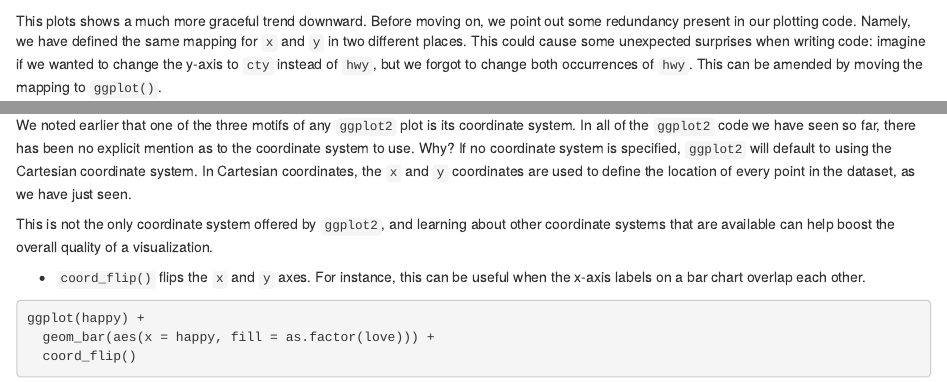
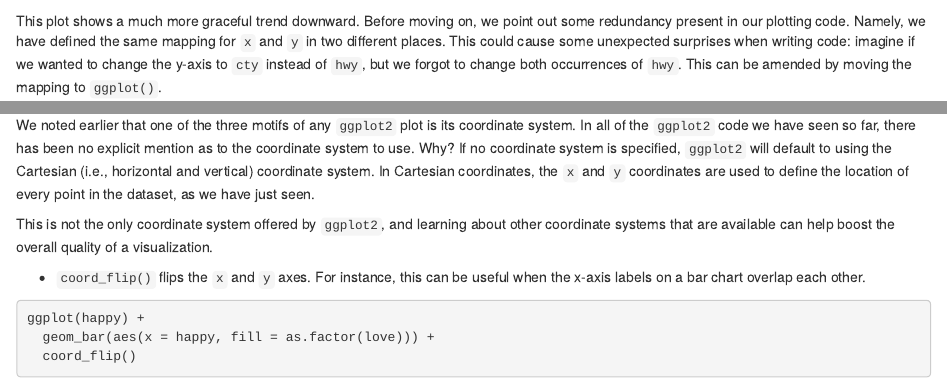
Before and after one commit to jerrybonnell/ds4everyone, an R Markdown document (07-visualization.Rmd): the page in a window 1100 px wide, from 5780 px down, and a second part further down, joined at a grey line. Rendered offline with R 4.5, knitr and Pandoc, with nearby package versions; drawn as R Markdown's standard HTML page in place of the format the file asks for; code that draws random numbers runs with fixed seeds of ours; some code elsewhere in the file could not run offline.

Commit message:
edited 07

````diff
--- a/07-visualization.Rmd
+++ b/07-visualization.Rmd
@@ -121,7 +121,7 @@ ggplot(data = no_sports_cars) +
     geom_smooth(mapping = aes(x = displ, y = hwy))
 ```
 
-This plots shows a much more graceful trend downward. Before moving on, we point out some redundancy present in our plotting code. Namely, we have defined the same mapping for `x` and `y` in two different places. This could cause some unexpected surprises when writing code: imagine if we wanted to change the y-axis to `cty` instead of `hwy`, but we forgot to change both occurrences of `hwy`. This can be amended by moving the mapping to `ggplot()`.
+This plot shows a much more graceful trend downward. Before moving on, we point out some redundancy present in our plotting code. Namely, we have defined the same mapping for `x` and `y` in two different places. This could cause some unexpected surprises when writing code: imagine if we wanted to change the y-axis to `cty` instead of `hwy`, but we forgot to change both occurrences of `hwy`. This can be amended by moving the mapping to `ggplot()`.
 
 ```{r, eval = FALSE}
 no_sports_cars <- filter(mpg, class != "2seater")
@@ -306,7 +306,7 @@ Bar charts are intended as visualizations of categorical variables. When the var
 
 ### Coordinate Systems
 
-We noted earlier that one of the three motifs of any `ggplot2` plot is its coordinate system. In all of the `ggplot2` code we have seen so far, there has been no explicit mention as to the coordinate system to use. Why? If no coordinate system is specified, `ggplot2` will default to using the Cartesian coordinate system. In Cartesian coordinates, the `x` and `y` coordinates are used to define the location of every point in the dataset, as we have just seen.
+We noted earlier that one of the three motifs of any `ggplot2` plot is its coordinate system. In all of the `ggplot2` code we have seen so far, there has been no explicit mention as to the coordinate system to use. Why? If no coordinate system is specified, `ggplot2` will default to using the Cartesian (i.e., horizontal and vertical) coordinate system. In Cartesian coordinates, the `x` and `y` coordinates are used to define the location of every point in the dataset, as we have just seen.
 
 This is not the only coordinate system offered by `ggplot2`, and learning about other coordinate systems that are available can help boost the overall quality of a visualization.
 
````
Also changed, not shown: 07-visualization.Rmd (2 more changed lines).
